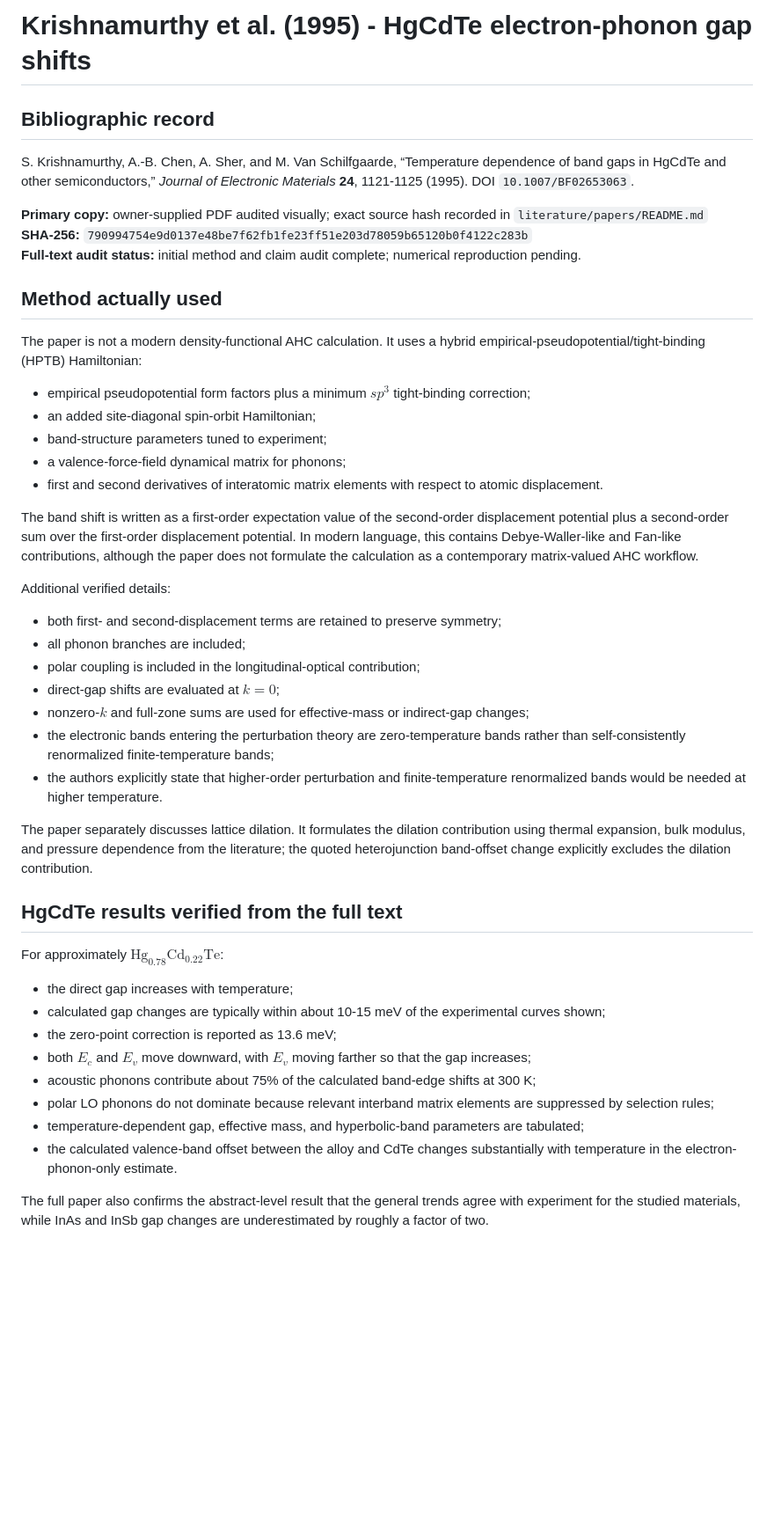
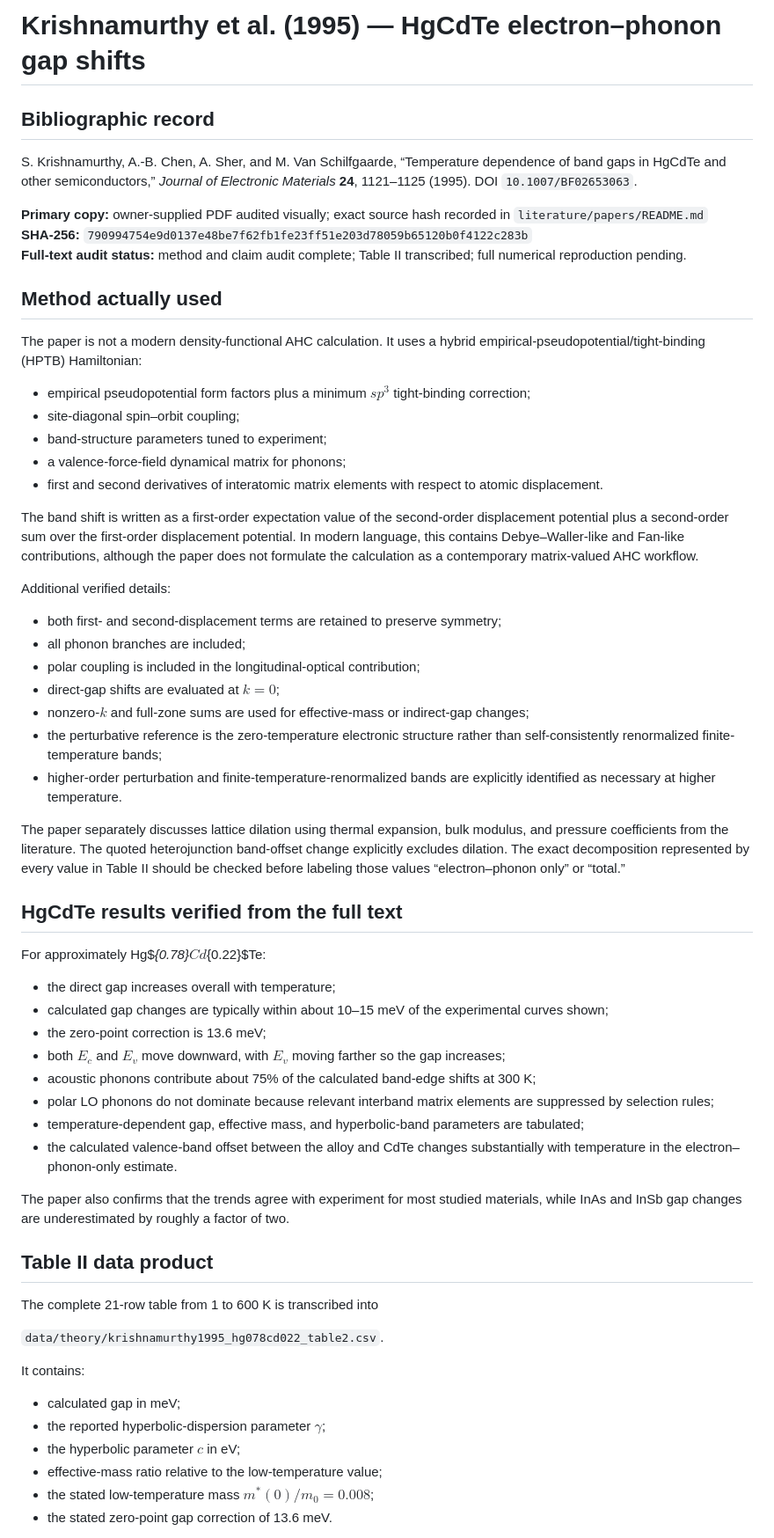
Before and after one commit to Kajin-0/MCT-research, a Markdown page: literature/notes/krishnamurthy_1995.md, the part around one of its changes. Shown at 88% size. Drawn GitHub-style; blank space fills up the shorter version.

Commit message:
Record Krishnamurthy Table II extraction and turnover diagnostic

```diff
--- a/literature/notes/krishnamurthy_1995.md
+++ b/literature/notes/krishnamurthy_1995.md
@@ -1,24 +1,24 @@
-# Krishnamurthy et al. (1995) - HgCdTe electron-phonon gap shifts
+# Krishnamurthy et al. (1995) — HgCdTe electron–phonon gap shifts
 
 ## Bibliographic record
 
-S. Krishnamurthy, A.-B. Chen, A. Sher, and M. Van Schilfgaarde, “Temperature dependence of band gaps in HgCdTe and other semiconductors,” *Journal of Electronic Materials* **24**, 1121-1125 (1995). DOI `10.1007/BF02653063`.
+S. Krishnamurthy, A.-B. Chen, A. Sher, and M. Van Schilfgaarde, “Temperature dependence of band gaps in HgCdTe and other semiconductors,” *Journal of Electronic Materials* **24**, 1121–1125 (1995). DOI `10.1007/BF02653063`.
 
 **Primary copy:** owner-supplied PDF audited visually; exact source hash recorded in `literature/papers/README.md`
 **SHA-256:** `790994754e9d0137e48be7f62fb1fe23ff51e203d78059b65120b0f4122c283b`
-**Full-text audit status:** initial method and claim audit complete; numerical reproduction pending.
+**Full-text audit status:** method and claim audit complete; Table II transcribed; full numerical reproduction pending.
 
 ## Method actually used
 
 The paper is not a modern density-functional AHC calculation. It uses a hybrid empirical-pseudopotential/tight-binding (HPTB) Hamiltonian:
 
 - empirical pseudopotential form factors plus a minimum $sp^3$ tight-binding correction;
-- an added site-diagonal spin-orbit Hamiltonian;
+- site-diagonal spin–orbit coupling;
 - band-structure parameters tuned to experiment;
 - a valence-force-field dynamical matrix for phonons;
 - first and second derivatives of interatomic matrix elements with respect to atomic displacement.
 
-The band shift is written as a first-order expectation value of the second-order displacement potential plus a second-order sum over the first-order displacement potential. In modern language, this contains Debye-Waller-like and Fan-like contributions, although the paper does not formulate the calculation as a contemporary matrix-valued AHC workflow.
+The band shift is written as a first-order expectation value of the second-order displacement potential plus a second-order sum over the first-order displacement potential. In modern language, this contains Debye–Waller-like and Fan-like contributions, although the paper does not formulate the calculation as a contemporary matrix-valued AHC workflow.
 
 Additional verified details:
 
@@ -27,22 +27,38 @@ Additional verified details:
 - polar coupling is included in the longitudinal-optical contribution;
 - direct-gap shifts are evaluated at $k=0$;
 - nonzero-$k$ and full-zone sums are used for effective-mass or indirect-gap changes;
-- the electronic bands entering the perturbation theory are zero-temperature bands rather than self-consistently renormalized finite-temperature bands;
-- the authors explicitly state that higher-order perturbation and finite-temperature renormalized bands would be needed at higher temperature.
+- the perturbative reference is the zero-temperature electronic structure rather than self-consistently renormalized finite-temperature bands;
+- higher-order perturbation and finite-temperature-renormalized bands are explicitly identified as necessary at higher temperature.
 
-The paper separately discusses lattice dilation. It formulates the dilation contribution using thermal expansion, bulk modulus, and pressure dependence from the literature; the quoted heterojunction band-offset change explicitly excludes the dilation contribution.
+The paper separately discusses lattice dilation using thermal expansion, bulk modulus, and pressure coefficients from the literature. The quoted heterojunction band-offset change explicitly excludes dilation. The exact decomposition represented by every value in Table II should be checked before labeling those values “electron–phonon only” or “total.”
 
 ## HgCdTe results verified from the full text
 
-For approximately $\mathrm{Hg}_{0.78}\mathrm{Cd}_{0.22}\mathrm{Te}$:
+For approximately Hg$_{0.78}$Cd$_{0.22}$Te:
 
-- the direct gap increases with temperature;
-- calculated gap changes are typically within about 10-15 meV of the experimental curves shown;
-- the zero-point correction is reported as 13.6 meV;
-- both $E_c$ and $E_v$ move downward, with $E_v$ moving farther so that the gap increases;
+- the direct gap increases overall with temperature;
+- calculated gap changes are typically within about 10–15 meV of the experimental curves shown;
+- the zero-point correction is 13.6 meV;
+- both $E_c$ and $E_v$ move downward, with $E_v$ moving farther so the gap increases;
 - acoustic phonons contribute about 75% of the calculated band-edge shifts at 300 K;
 - polar LO phonons do not dominate because relevant interband matrix elements are suppressed by selection rules;
 - temperature-dependent gap, effective mass, and hyperbolic-band parameters are tabulated;
-- the calculated valence-band offset between the alloy and CdTe changes substantially with temperature in the electron-phonon-only estimate.
+- the calculated valence-band offset between the alloy and CdTe changes substantially with temperature in the electron–phonon-only estimate.
 
-The full paper also confirms the abstract-level result that the general trends agree with experiment for the studied materials, while InAs and InSb gap changes are underestimated by roughly a factor of two.
+The paper also confirms that the trends agree with experiment for most studied materials, while InAs and InSb gap changes are underestimated by roughly a factor of two.
+
+## Table II data product
+
+The complete 21-row table from 1 to 600 K is transcribed into
+
+`data/theory/krishnamurthy1995_hg078cd022_table2.csv`.
+
+It contains:
+
+- calculated gap in meV;
+- the reported hyperbolic-dispersion parameter $\gamma$;
+- the hyperbolic parameter $c$ in eV;
+- effective-mass ratio relative to the low-temperature value;
+- the stated low-temperature mass $m^*(0)/m_0=0.008$;
+- the stated zero-point gap correction of 13.6 meV.
+
```
Also changed, not shown: other parts of literature/notes/krishnamurthy_1995.md (+28 -13 lines).
